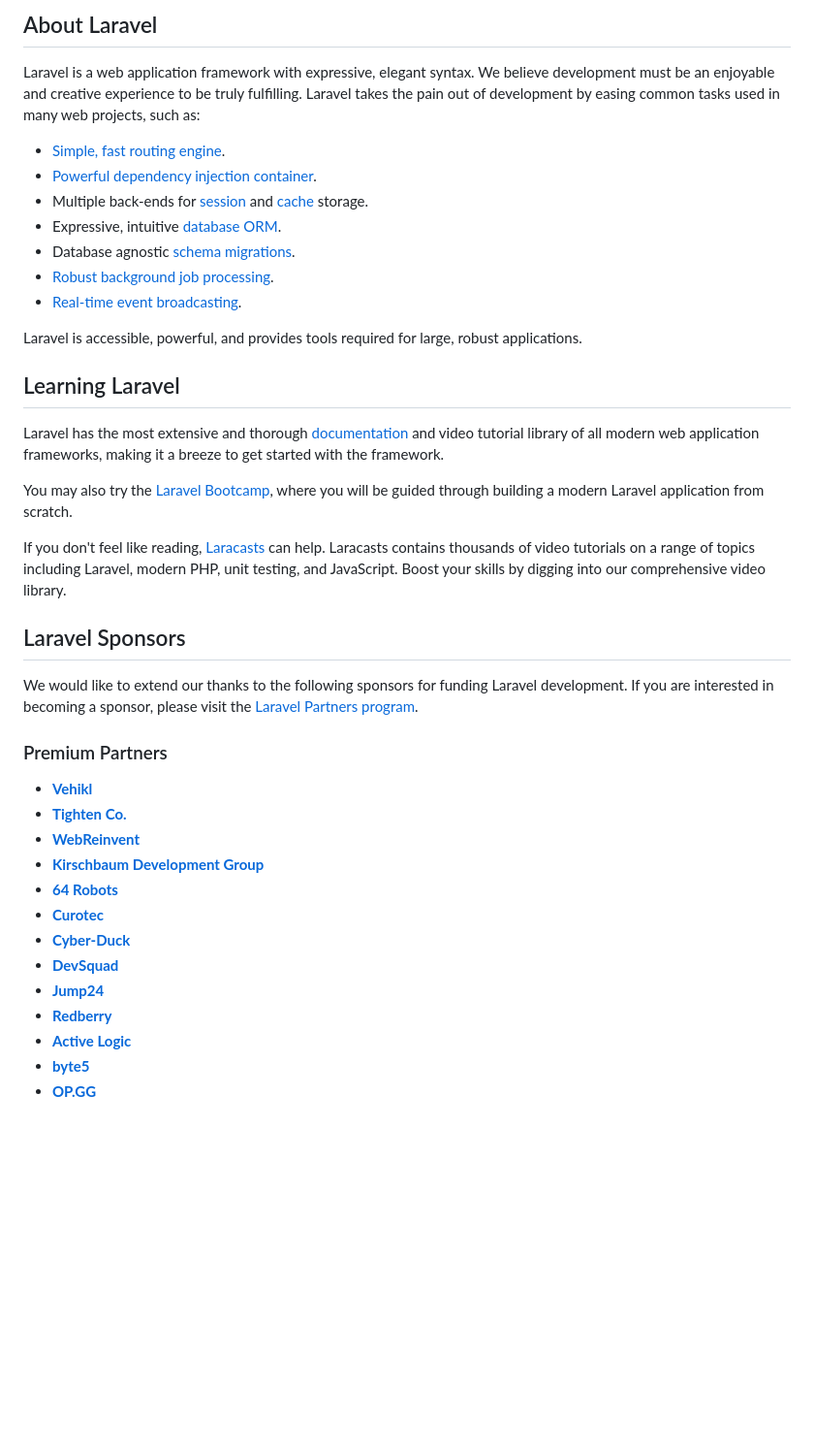
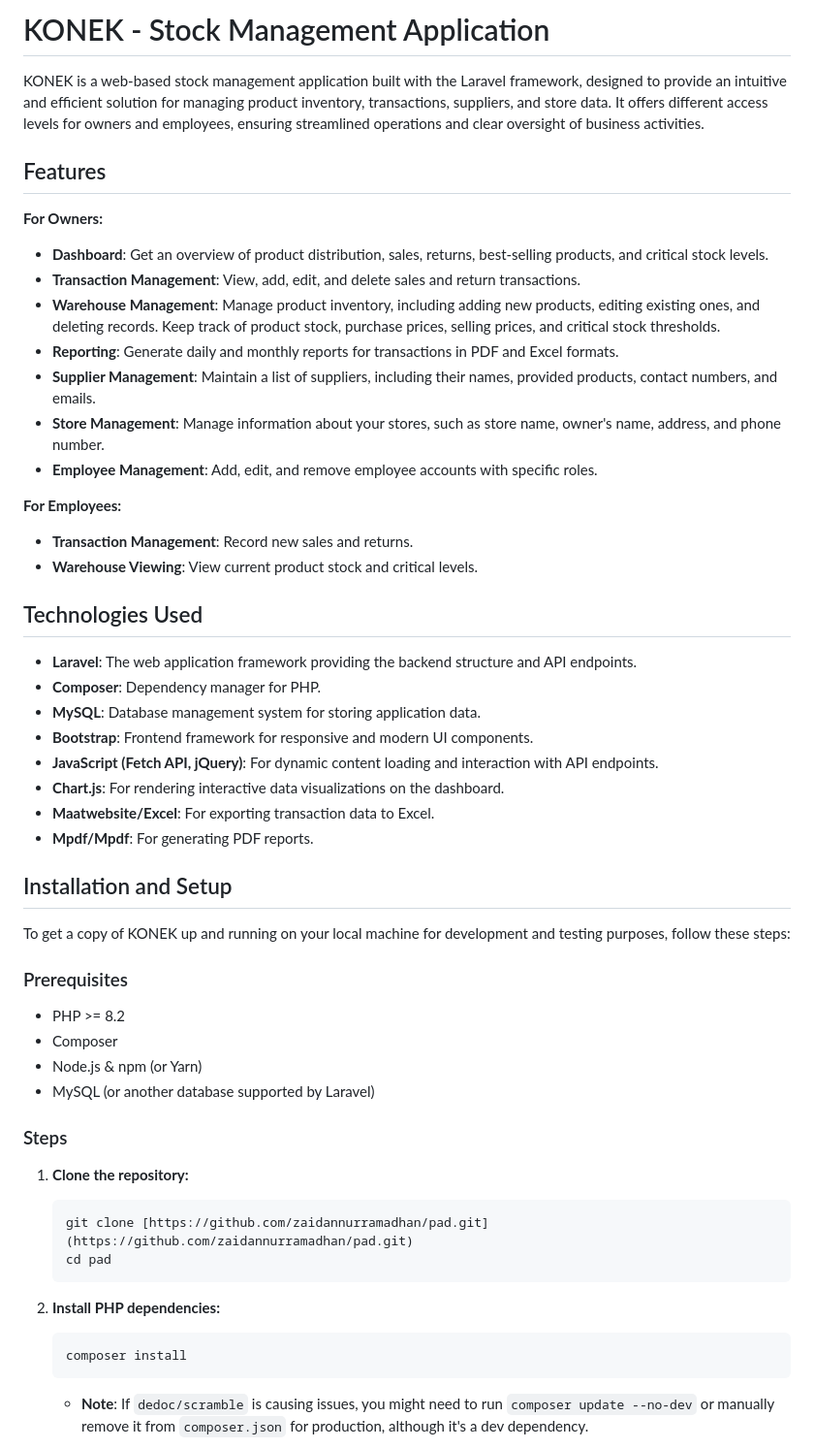
Before and after one commit to ZaidanNurRamadhan/PAD, a Markdown page: README.md, the part around one of its changes. Shown at 97% size. Drawn GitHub-style; blank space fills up the shorter version.

````diff
--- a/README.md
+++ b/README.md
@@ -8,43 +10,57 @@
 </p>
 
-## About Laravel
+# KONEK - Stock Management Application
 
-Laravel is a web application framework with expressive, elegant syntax. We believe development must be an enjoyable and creative experience to be truly fulfilling. Laravel takes the pain out of development by easing common tasks used in many web projects, such as:
+KONEK is a web-based stock management application built with the Laravel framework, designed to provide an intuitive and efficient solution for managing product inventory, transactions, suppliers, and store data. It offers different access levels for owners and employees, ensuring streamlined operations and clear oversight of business activities.
 
-- [Simple, fast routing engine](https://laravel.com/docs/routing).
-- [Powerful dependency injection container](https://laravel.com/docs/container).
-- Multiple back-ends for [session](https://laravel.com/docs/session) and [cache](https://laravel.com/docs/cache) storage.
-- Expressive, intuitive [database ORM](https://laravel.com/docs/eloquent).
-- Database agnostic [schema migrations](https://laravel.com/docs/migrations).
-- [Robust background job processing](https://laravel.com/docs/queues).
-- [Real-time event broadcasting](https://laravel.com/docs/broadcasting).
+## Features
 
-Laravel is accessible, powerful, and provides tools required for large, robust applications.
+**For Owners:**
+* **Dashboard**: Get an overview of product distribution, sales, returns, best-selling products, and critical stock levels.
+* **Transaction Management**: View, add, edit, and delete sales and return transactions.
+* **Warehouse Management**: Manage product inventory, including adding new products, editing existing ones, and deleting records. Keep track of product stock, purchase prices, selling prices, and critical stock thresholds.
+* **Reporting**: Generate daily and monthly reports for transactions in PDF and Excel formats.
+* **Supplier Management**: Maintain a list of suppliers, including their names, provided products, contact numbers, and emails.
+* **Store Management**: Manage information about your stores, such as store name, owner's name, address, and phone number.
+* **Employee Management**: Add, edit, and remove employee accounts with specific roles.
 
-## Learning Laravel
+**For Employees:**
+* **Transaction Management**: Record new sales and returns.
+* **Warehouse Viewing**: View current product stock and critical levels.
 
-Laravel has the most extensive and thorough [documentation](https://laravel.com/docs) and video tutorial library of all modern web application frameworks, making it a breeze to get started with the framework.
+## Technologies Used
 
-You may also try the [Laravel Bootcamp](https://bootcamp.laravel.com), where you will be guided through building a modern Laravel application from scratch.
+* **Laravel**: The web application framework providing the backend structure and API endpoints.
+* **Composer**: Dependency manager for PHP.
+* **MySQL**: Database management system for storing application data.
+* **Bootstrap**: Frontend framework for responsive and modern UI components.
+* **JavaScript (Fetch API, jQuery)**: For dynamic content loading and interaction with API endpoints.
+* **Chart.js**: For rendering interactive data visualizations on the dashboard.
+* **Maatwebsite/Excel**: For exporting transaction data to Excel.
+* **Mpdf/Mpdf**: For generating PDF reports.
 
-If you don't feel like reading, [Laracasts](https://laracasts.com) can help. Laracasts contains thousands of video tutorials on a range of topics including Laravel, modern PHP, unit testing, and JavaScript. Boost your skills by digging into our comprehensive video library.
+## Installation and Setup
 
-## Laravel Sponsors
+To get a copy of KONEK up and running on your local machine for development and testing purposes, follow these steps:
 
-We would like to extend our thanks to the following sponsors for funding Laravel development. If you are interested in becoming a sponsor, please visit the [Laravel Partners program](https://partners.laravel.com).
+### Prerequisites
 
-### Premium Partners
+* PHP >= 8.2
+* Composer
+* Node.js & npm (or Yarn)
+* MySQL (or another database supported by Laravel)
 
-- **[Vehikl](https://vehikl.com/)**
-- **[Tighten Co.](https://tighten.co)**
-- **[WebReinvent](https://webreinvent.com/)**
-- **[Kirschbaum Development Group](https://kirschbaumdevelopment.com)**
-- **[64 Robots](https://64robots.com)**
-- **[Curotec](https://www.curotec.com/services/technologies/laravel/)**
-- **[Cyber-Duck](https://cyber-duck.co.uk)**
-- **[DevSquad](https://devsquad.com/hire-laravel-developers)**
-- **[Jump24](https://jump24.co.uk)**
-- **[Redberry](https://redberry.international/laravel/)**
-- **[Active Logic](https://activelogic.com)**
-- **[byte5](https://byte5.de)**
-- **[OP.GG](https://op.gg)**
+### Steps
+
+1.  **Clone the repository:**
+    ```bash
+    git clone [https://github.com/zaidannurramadhan/pad.git](https://github.com/zaidannurramadhan/pad.git)
+    cd pad
+    ```
+
+2.  **Install PHP dependencies:**
+    ```bash
+    composer install
+    ```
+    * **Note**: If `dedoc/scramble` is causing issues, you might need to run `composer update --no-dev` or manually remove it from `composer.json` for production, although it's a dev dependency.
+
````
Also changed, not shown: other parts of README.md (+118 -15 lines).
